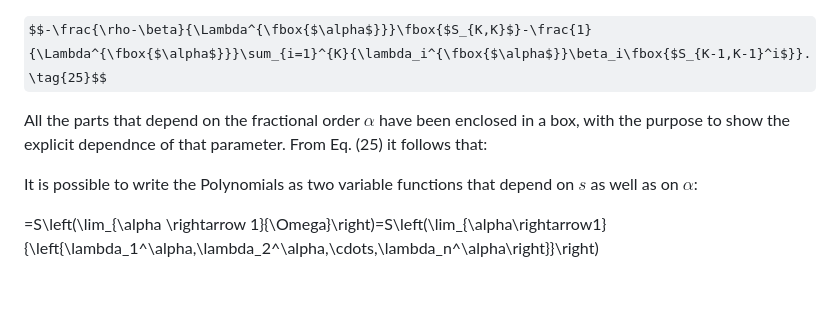
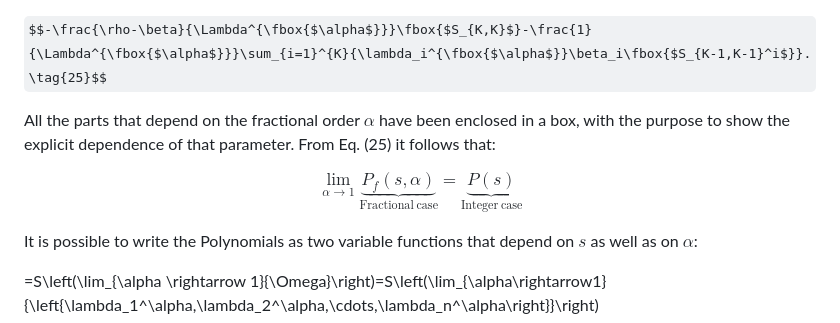
Before and after one commit to Cruz-Lopez-Carlos-Antonio/AnalyticalFNPKE, a Markdown page: README.md, the part around the change. Drawn GitHub-style; some formulas as TeX source; blank space fills up the shorter version.

```diff
--- a/README.md
+++ b/README.md
@@ -133,7 +133,9 @@ $$+\sum_{i=3}^{K}{\left(\fbox{$S_{i,K}$}-\frac{\rho-\beta}{\Lambda^{\fbox{$\alph
 
 $$-\frac{\rho-\beta}{\Lambda^{\fbox{$\alpha$}}}\fbox{$S_{K,K}$}-\frac{1}{\Lambda^{\fbox{$\alpha$}}}\sum_{i=1}^{K}{\lambda_i^{\fbox{$\alpha$}}\beta_i\fbox{$S_{K-1,K-1}^i$}}. \tag{25}$$
 
-All the parts that depend on the fractional order $\alpha$ have been enclosed in a box, with the purpose to show the explicit dependnce of that parameter. From Eq. (25) it follows that:
+All the parts that depend on the fractional order $\alpha$ have been enclosed in a box, with the purpose to show the explicit dependence of that parameter. From Eq. (25) it follows that:
+
+$$\lim_{\alpha \rightarrow 1} \underbrace{P_f (s,\alpha)} _ {\mathrm{Fractional\ case}}=\underbrace{P(s)}_{\mathrm{Integer\ case}}$$
 
 
 
```
